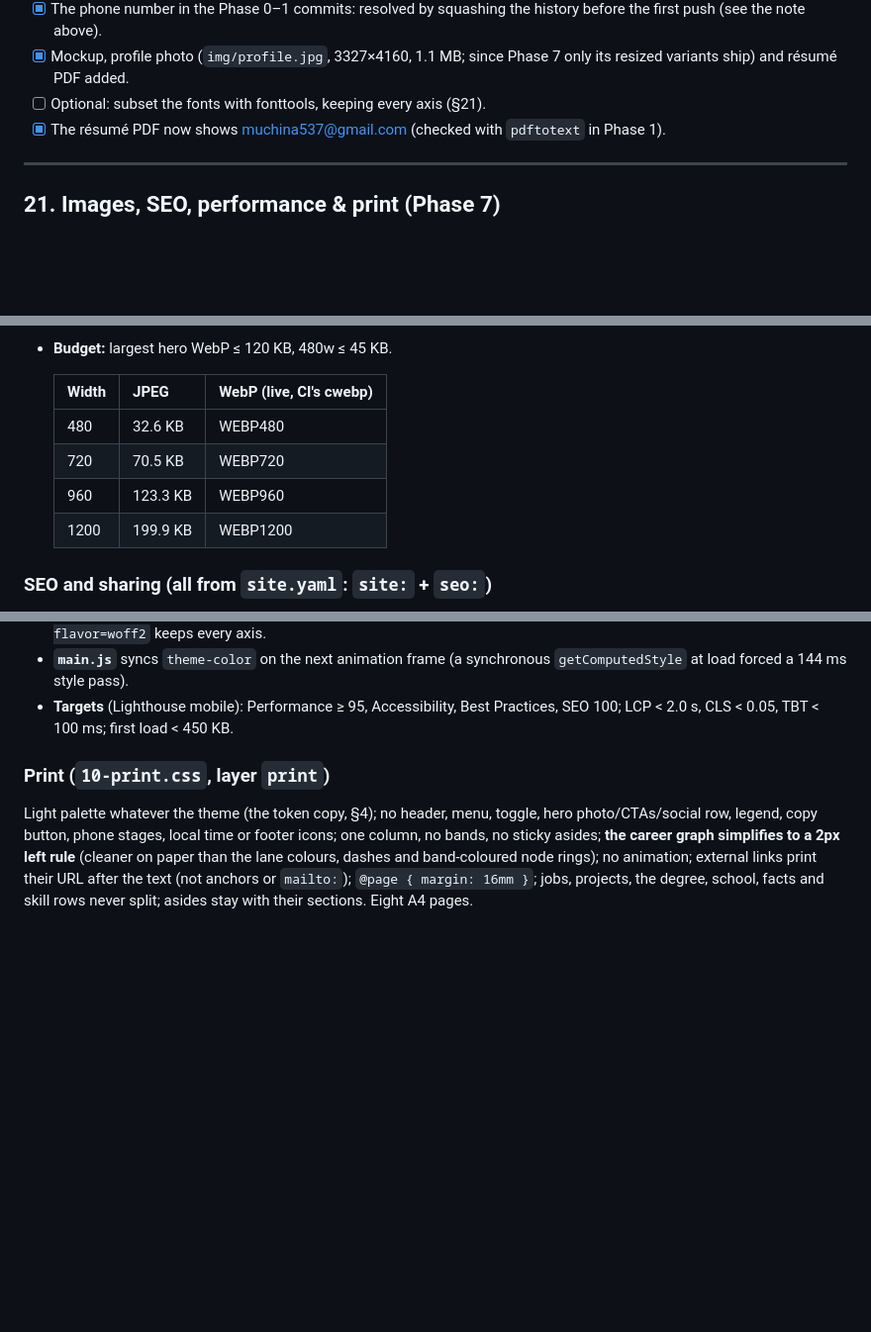
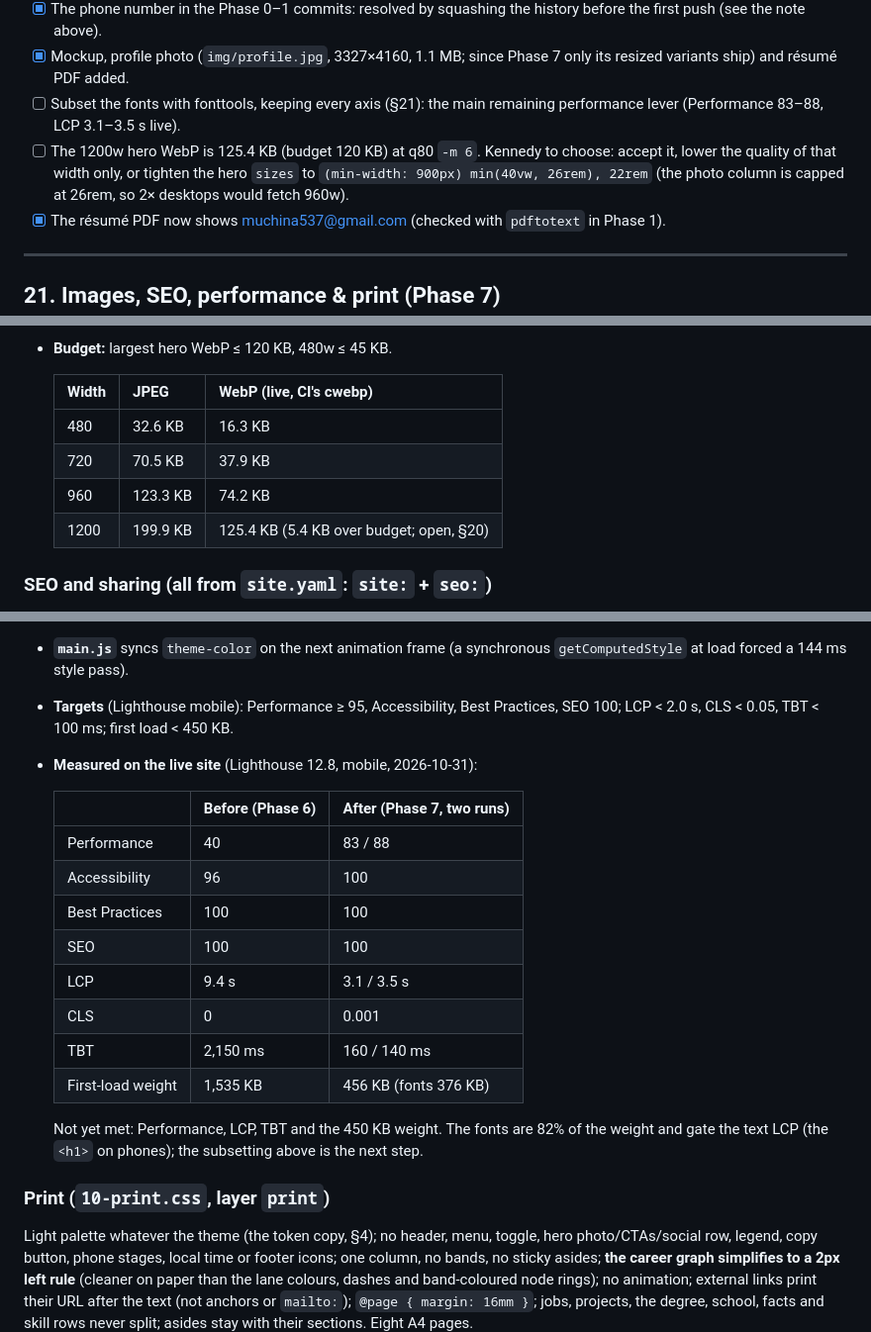
Before and after one commit to kmuchina/portfolio, a Markdown page: CLAUDE.md, 3 parts joined by grey strips. Shown at 99% size. GitHub-like rendering; blank space fills up the shorter version.

Commit message:
CLAUDE.md: record Phase 7's live measurements and open items
Co-Authored-By: Claude Opus 5.5 <noreply@anthropic.com>

```diff
--- a/CLAUDE.md
+++ b/CLAUDE.md
@@ -1627,7 +1627,12 @@ for (const [name, init] of Object.entries(features)) {
   history before the first push (see the note above).
 - [x] Mockup, profile photo (`img/profile.jpg`, 3327×4160, 1.1 MB; since
   Phase 7 only its resized variants ship) and résumé PDF added.
-- [ ] Optional: subset the fonts with fonttools, keeping every axis (§21).
+- [ ] Subset the fonts with fonttools, keeping every axis (§21): the main
+  remaining performance lever (Performance 83–88, LCP 3.1–3.5 s live).
+- [ ] The 1200w hero WebP is 125.4 KB (budget 120 KB) at q80 `-m 6`.
+  Kennedy to choose: accept it, lower the quality of that width only, or
+  tighten the hero `sizes` to `(min-width: 900px) min(40vw, 26rem), 22rem`
+  (the photo column is capped at 26rem, so 2× desktops would fetch 960w).
 - [x] The résumé PDF now shows muchina537@gmail.com (checked with `pdftotext` in Phase 1).
 
 ---
@@ -1660,10 +1665,10 @@ for (const [name, init] of Object.entries(features)) {
 
   | Width | JPEG | WebP (live, CI's cwebp) |
   |---|---|---|
-  | 480 | 32.6 KB | WEBP480 |
-  | 720 | 70.5 KB | WEBP720 |
-  | 960 | 123.3 KB | WEBP960 |
-  | 1200 | 199.9 KB | WEBP1200 |
+  | 480 | 32.6 KB | 16.3 KB |
+  | 720 | 70.5 KB | 37.9 KB |
+  | 960 | 123.3 KB | 74.2 KB |
+  | 1200 | 199.9 KB | 125.4 KB (5.4 KB over budget; open, §20) |
 
 ### SEO and sharing (all from `site.yaml`: `site:` + `seo:`)
 - `<title>` = `site.title` ("Kennedy Muchina Kinuthia, Software Engineer");
@@ -1719,6 +1724,22 @@ for (const [name, init] of Object.entries(features)) {
 - **Targets** (Lighthouse mobile): Performance ≥ 95, Accessibility,
   Best Practices, SEO 100; LCP < 2.0 s, CLS < 0.05, TBT < 100 ms; first
   load < 450 KB.
+- **Measured on the live site** (Lighthouse 12.8, mobile, 2026-10-31):
+
+  | | Before (Phase 6) | After (Phase 7, two runs) |
+  |---|---|---|
+  | Performance | 40 | 83 / 88 |
+  | Accessibility | 96 | 100 |
+  | Best Practices | 100 | 100 |
+  | SEO | 100 | 100 |
+  | LCP | 9.4 s | 3.1 / 3.5 s |
+  | CLS | 0 | 0.001 |
+  | TBT | 2,150 ms | 160 / 140 ms |
+  | First-load weight | 1,535 KB | 456 KB (fonts 376 KB) |
+
+  Not yet met: Performance, LCP, TBT and the 450 KB weight. The fonts are
+  82% of the weight and gate the text LCP (the `<h1>` on phones); the
+  subsetting above is the next step.
 
 ### Print (`10-print.css`, layer `print`)
 Light palette whatever the theme (the token copy, §4); no header, menu,
```
